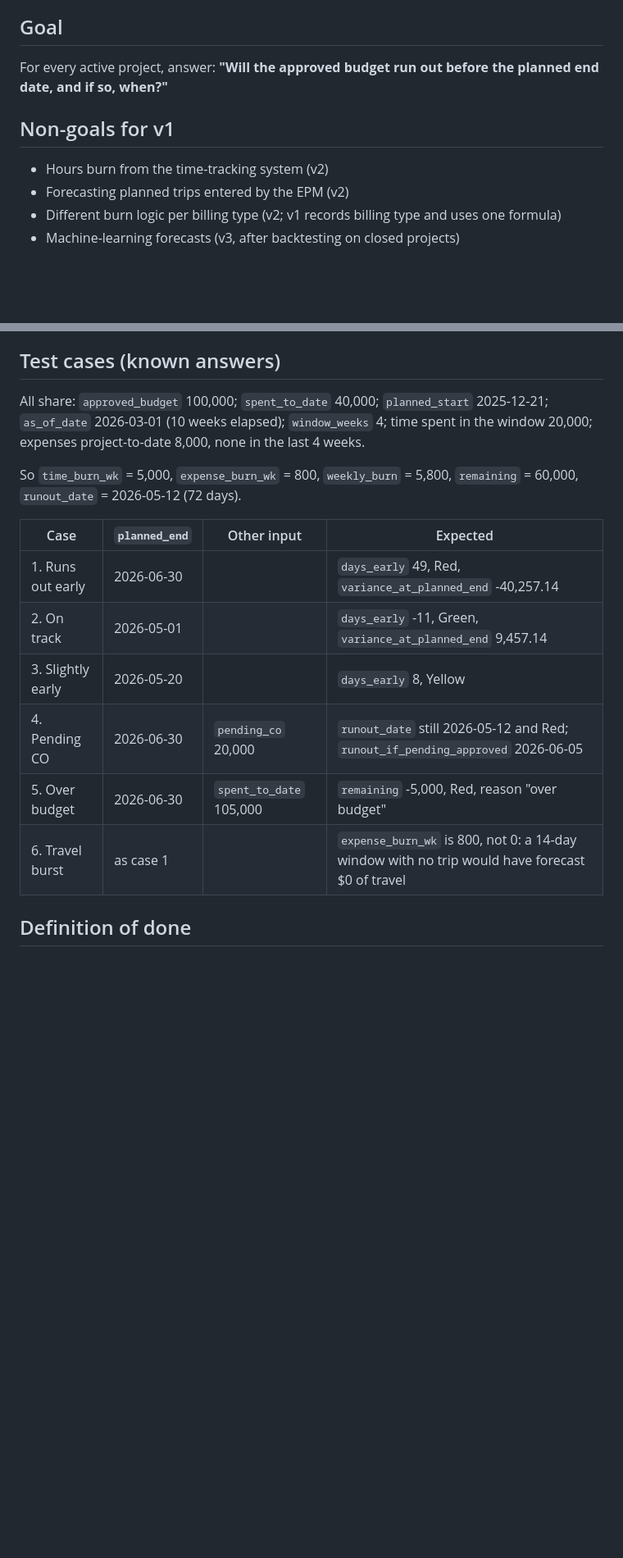
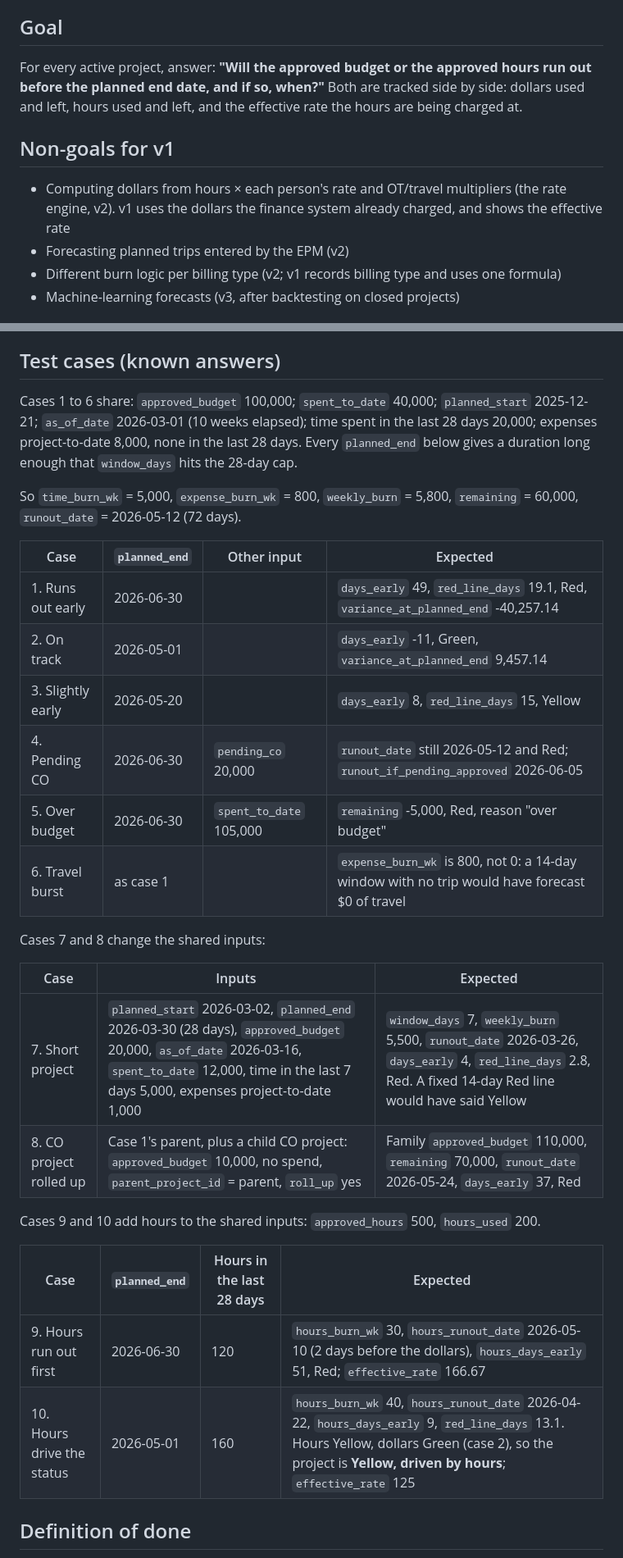
Before and after one commit to meownager/epm-insights, a Markdown page: docs/active-projects-spec.md, 2 parts joined by grey strips. Shown at 82% size. Rendered like a GitHub page; blank space fills up the shorter version.

```diff
--- a/docs/active-projects-spec.md
+++ b/docs/active-projects-spec.md
@@ -13,11 +13,11 @@ The existing `burn_timeline.py` cannot fill the gap: it paces spend across a pro
 
 ## Goal
 
-For every active project, answer: **"Will the approved budget run out before the planned end date, and if so, when?"**
+For every active project, answer: **"Will the approved budget or the approved hours run out before the planned end date, and if so, when?"** Both are tracked side by side: dollars used and left, hours used and left, and the effective rate the hours are being charged at.
 
 ## Non-goals for v1
 
-- Hours burn from the time-tracking system (v2)
+- Computing dollars from hours × each person's rate and OT/travel multipliers (the rate engine, v2). v1 uses the dollars the finance system already charged, and shows the effective rate
 - Forecasting planned trips entered by the EPM (v2)
 - Different burn logic per billing type (v2; v1 records billing type and uses one formula)
 - Machine-learning forecasts (v3, after backtesting on closed projects)
@@ -102,18 +148,32 @@ Thresholds live in a new `active_projects` section of `config/audit_criteria.yam
 
 ## Test cases (known answers)
 
-All share: `approved_budget` 100,000; `spent_to_date` 40,000; `planned_start` 2025-12-21; `as_of_date` 2026-03-01 (10 weeks elapsed); `window_weeks` 4; time spent in the window 20,000; expenses project-to-date 8,000, none in the last 4 weeks.
+Cases 1 to 6 share: `approved_budget` 100,000; `spent_to_date` 40,000; `planned_start` 2025-12-21; `as_of_date` 2026-03-01 (10 weeks elapsed); time spent in the last 28 days 20,000; expenses project-to-date 8,000, none in the last 28 days. Every `planned_end` below gives a duration long enough that `window_days` hits the 28-day cap.
 
 So `time_burn_wk` = 5,000, `expense_burn_wk` = 800, `weekly_burn` = 5,800, `remaining` = 60,000, `runout_date` = 2026-05-12 (72 days).
 
 | Case | `planned_end` | Other input | Expected |
 |---|---|---|---|
-| 1. Runs out early | 2026-06-30 | | `days_early` 49, Red, `variance_at_planned_end` -40,257.14 |
+| 1. Runs out early | 2026-06-30 | | `days_early` 49, `red_line_days` 19.1, Red, `variance_at_planned_end` -40,257.14 |
 | 2. On track | 2026-05-01 | | `days_early` -11, Green, `variance_at_planned_end` 9,457.14 |
-| 3. Slightly early | 2026-05-20 | | `days_early` 8, Yellow |
+| 3. Slightly early | 2026-05-20 | | `days_early` 8, `red_line_days` 15, Yellow |
 | 4. Pending CO | 2026-06-30 | `pending_co` 20,000 | `runout_date` still 2026-05-12 and Red; `runout_if_pending_approved` 2026-06-05 |
 | 5. Over budget | 2026-06-30 | `spent_to_date` 105,000 | `remaining` -5,000, Red, reason "over budget" |
 | 6. Travel burst | as case 1 | | `expense_burn_wk` is 800, not 0: a 14-day window with no trip would have forecast $0 of travel |
+
+Cases 7 and 8 change the shared inputs:
+
+| Case | Inputs | Expected |
+|---|---|---|
+| 7. Short project | `planned_start` 2026-03-02, `planned_end` 2026-03-30 (28 days), `approved_budget` 20,000, `as_of_date` 2026-03-16, `spent_to_date` 12,000, time in the last 7 days 5,000, expenses project-to-date 1,000 | `window_days` 7, `weekly_burn` 5,500, `runout_date` 2026-03-26, `days_early` 4, `red_line_days` 2.8, Red. A fixed 14-day Red line would have said Yellow |
+| 8. CO project rolled up | Case 1's parent, plus a child CO project: `approved_budget` 10,000, no spend, `parent_project_id` = parent, `roll_up` yes | Family `approved_budget` 110,000, `remaining` 70,000, `runout_date` 2026-05-24, `days_early` 37, Red |
+
+Cases 9 and 10 add hours to the shared inputs: `approved_hours` 500, `hours_used` 200.
+
+| Case | `planned_end` | Hours in the last 28 days | Expected |
+|---|---|---|---|
+| 9. Hours run out first | 2026-06-30 | 120 | `hours_burn_wk` 30, `hours_runout_date` 2026-05-10 (2 days before the dollars), `hours_days_early` 51, Red; `effective_rate` 166.67 |
+| 10. Hours drive the status | 2026-05-01 | 160 | `hours_burn_wk` 40, `hours_runout_date` 2026-04-22, `hours_days_early` 9, `red_line_days` 13.1. Hours Yellow, dollars Green (case 2), so the project is **Yellow, driven by hours**; `effective_rate` 125 |
 
 ## Definition of done
 
```
Also changed, not shown: other parts of docs/active-projects-spec.md (+57 -10 lines).
